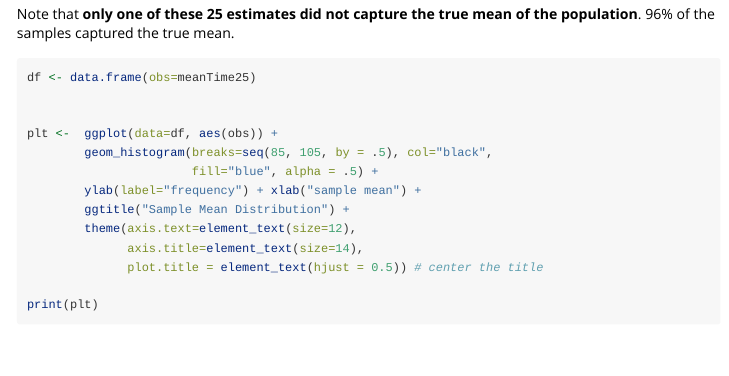
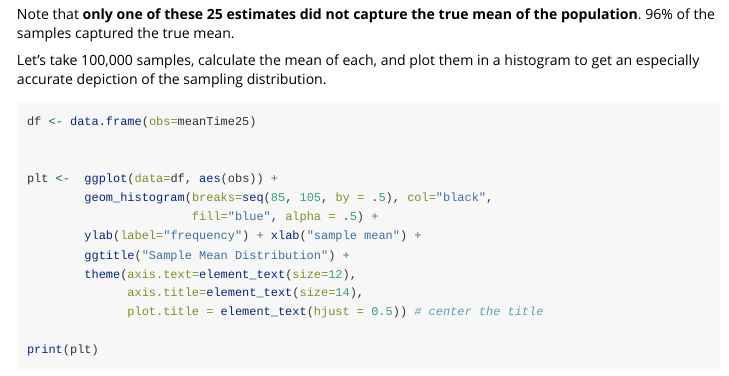
Before and after one commit to jrminter/statshelpR, an R Markdown document (vignettes/confidence-interval.Rmd): the page in a window 1100 px wide, from 2750 px down. Rendered offline with R 4.5, knitr and Pandoc, with nearby package versions.

Commit message:
added some clarification

````diff
--- a/vignettes/confidence-interval.Rmd
+++ b/vignettes/confidence-interval.Rmd
@@ -113,6 +114,10 @@ grid.raster(manySampImg)
 Note that **only one of these 25 estimates**
 **did not capture the true mean of the population**. 96% of the
 samples captured the true mean.
+
+Let's take 100,000 samples, calculate the mean of each, and plot
+them in a histogram to get an especially accurate depiction of the
+sampling distribution.
 
 ```{r SimNormal, fig.width=7.5}
 df <- data.frame(obs=meanTime25)
````
Also changed, not shown: vignettes/confidence-interval.Rmd (1 more changed lines).
